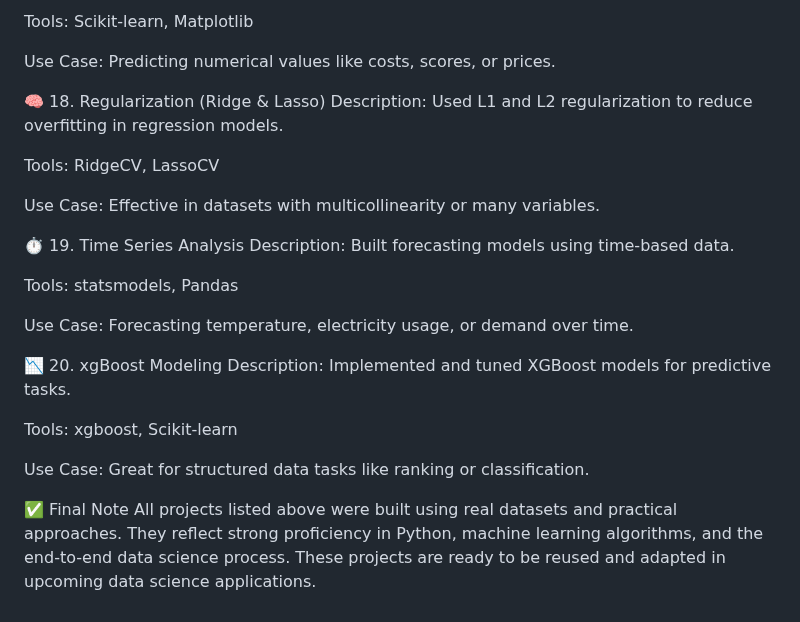
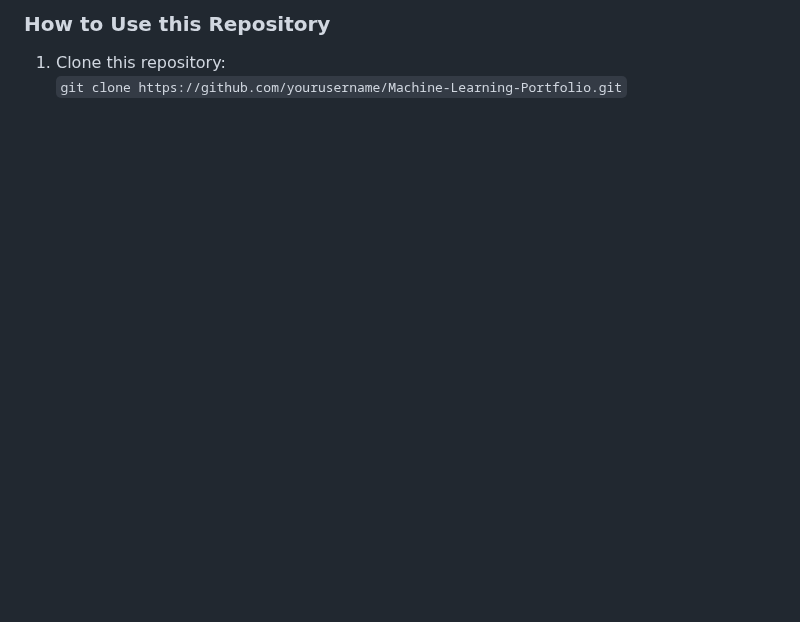
Before and after one commit to Stuti0711/Machine-Learning---ML, a Markdown page: README.md, the part around one of its changes. GitHub-like rendering; blank space fills up the shorter version.

```diff
--- a/README.md
+++ b/README.md
@@ -123,27 +117,3 @@ Description: Developed and evaluated regression models using various metrics.
-Tools: Scikit-learn, Matplotlib
-
-Use Case: Predicting numerical values like costs, scores, or prices.
-
-🧠 18. Regularization (Ridge & Lasso)
-Description: Used L1 and L2 regularization to reduce overfitting in regression models.
-
-Tools: RidgeCV, LassoCV
-
-Use Case: Effective in datasets with multicollinearity or many variables.
-
-⏱️ 19. Time Series Analysis
-Description: Built forecasting models using time-based data.
-
-Tools: statsmodels, Pandas
-
-Use Case: Forecasting temperature, electricity usage, or demand over time.
-
-📉 20. xgBoost Modeling
-Description: Implemented and tuned XGBoost models for predictive tasks.
-
-Tools: xgboost, Scikit-learn
-
-Use Case: Great for structured data tasks like ranking or classification.
-
-✅ Final Note
-All projects listed above were built using real datasets and practical approaches. They reflect strong proficiency in Python, machine learning algorithms, and the end-to-end data science process. These projects are ready to be reused and adapted in upcoming data science applications.
+### **How to Use this Repository**
+1. Clone this repository:
+   `git clone https://github.com/yourusername/Machine-Learning-Portfolio.git`
```
Also changed, not shown: other parts of README.md (+89 -95 lines).
